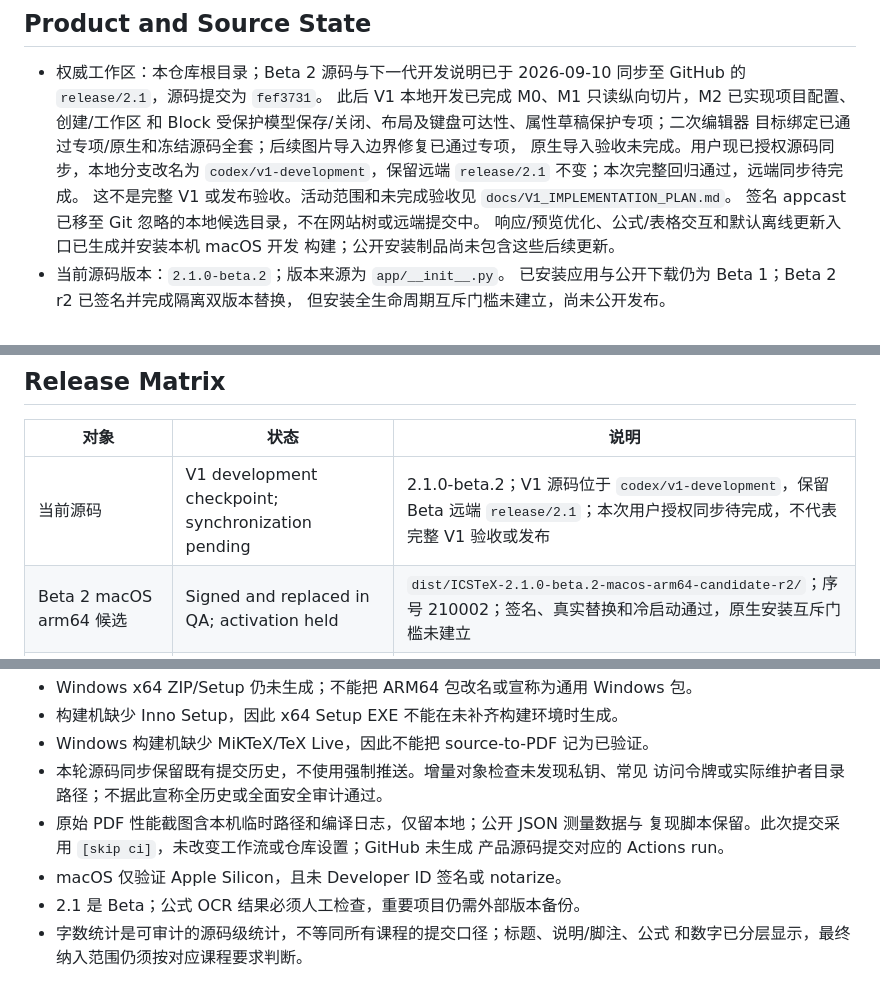
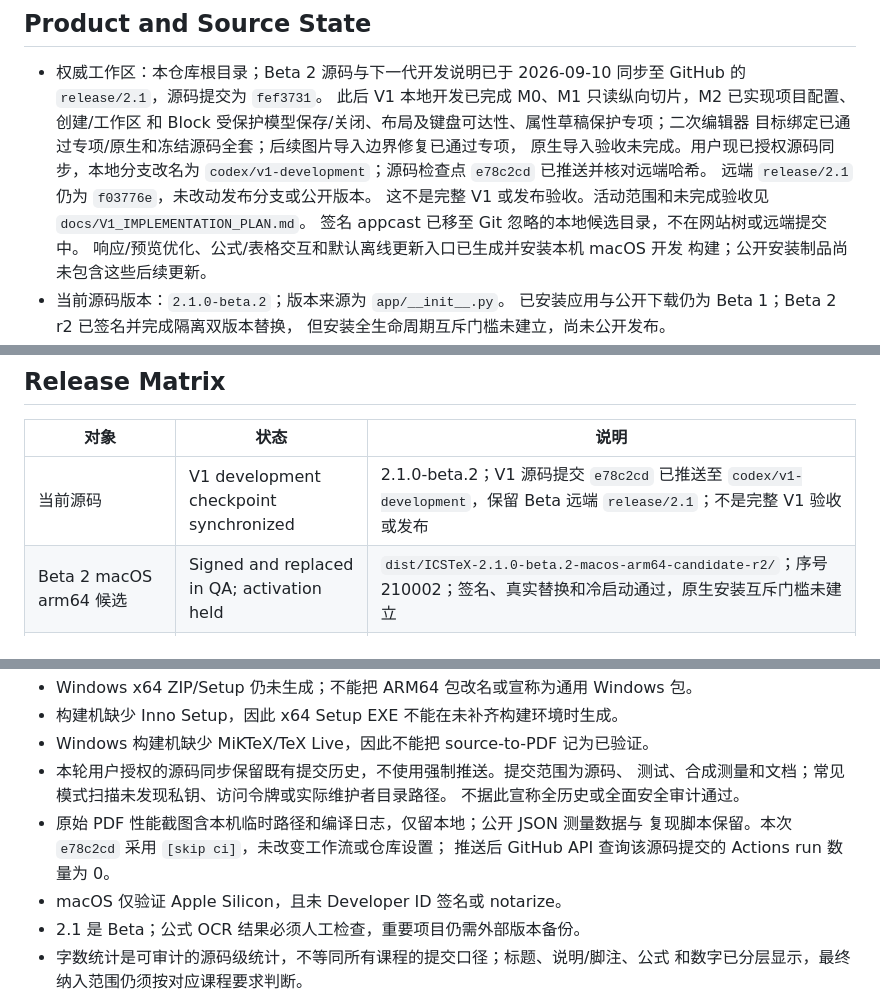
Before and after one commit to leoXu-612/ICSTeX, a Markdown page: docs/PROJECT_STATE.md, 3 parts joined by grey strips. Rendered like a GitHub page.

```diff
--- a/docs/PROJECT_STATE.md
+++ b/docs/PROJECT_STATE.md
@@ -13,7 +13,8 @@
   和 Block 受保护模型保存/关闭、布局及键盘可达性、属性草稿保护专项；二次编辑器
   目标绑定已通过专项/原生和冻结源码全套；后续图片导入边界修复已通过专项，
   原生导入验收未完成。用户现已授权源码同步，本地分支改名为
-  `codex/v1-development`，保留远端 `release/2.1` 不变；本次完整回归通过，远端同步待完成。
+  `codex/v1-development`；源码检查点 `e78c2cd` 已推送并核对远端哈希。
+  远端 `release/2.1` 仍为 `f03776e`，未改动发布分支或公开版本。
   这不是完整 V1 或发布验收。活动范围和未完成验收见 `docs/V1_IMPLEMENTATION_PLAN.md`。
   签名 appcast 已移至 Git 忽略的本地候选目录，不在网站树或远端提交中。
   响应/预览优化、公式/表格交互和默认离线更新入口已生成并安装本机 macOS 开发
@@ -436,7 +437,7 @@
 
 | 对象 | 状态 | 说明 |
 | --- | --- | --- |
-| 当前源码 | V1 development checkpoint; synchronization pending | 2.1.0-beta.2；V1 源码位于 `codex/v1-development`，保留 Beta 远端 `release/2.1`；本次用户授权同步待完成，不代表完整 V1 验收或发布 |
+| 当前源码 | V1 development checkpoint synchronized | 2.1.0-beta.2；V1 源码提交 `e78c2cd` 已推送至 `codex/v1-development`，保留 Beta 远端 `release/2.1`；不是完整 V1 验收或发布 |
 | Beta 2 macOS arm64 候选 | Signed and replaced in QA; activation held | `dist/ICSTeX-2.1.0-beta.2-macos-arm64-candidate-r2/`；序号 210002；签名、真实替换和冷启动通过，原生安装互斥门槛未建立 |
 | 本机 macOS 应用 | Latest local development build installed | `/Applications/ICSTeX.app`；20260908-204029-b002533f；包含响应/预览优化、公式/表格更新及默认离线更新入口；旧应用已保留 |
 | macOS arm64 DMG/ZIP | Verified, rebuilt | hardened source；ad-hoc signed、未 notarize |
@@ -492,11 +493,12 @@
 - Windows x64 ZIP/Setup 仍未生成；不能把 ARM64 包改名或宣称为通用 Windows 包。
 - 构建机缺少 Inno Setup，因此 x64 Setup EXE 不能在未补齐构建环境时生成。
 - Windows 构建机缺少 MiKTeX/TeX Live，因此不能把 source-to-PDF 记为已验证。
-- 本轮源码同步保留既有提交历史，不使用强制推送。增量对象检查未发现私钥、常见
-  访问令牌或实际维护者目录路径；不据此宣称全历史或全面安全审计通过。
+- 本轮用户授权的源码同步保留既有提交历史，不使用强制推送。提交范围为源码、
+  测试、合成测量和文档；常见模式扫描未发现私钥、访问令牌或实际维护者目录路径。
+  不据此宣称全历史或全面安全审计通过。
 - 原始 PDF 性能截图含本机临时路径和编译日志，仅留本地；公开 JSON 测量数据与
-  复现脚本保留。此次提交采用 `[skip ci]`，未改变工作流或仓库设置；GitHub 未生成
-  产品源码提交对应的 Actions run。
+  复现脚本保留。本次 `e78c2cd` 采用 `[skip ci]`，未改变工作流或仓库设置；
+  推送后 GitHub API 查询该源码提交的 Actions run 数量为 0。
 - macOS 仅验证 Apple Silicon，且未 Developer ID 签名或 notarize。
 - 2.1 是 Beta；公式 OCR 结果必须人工检查，重要项目仍需外部版本备份。
 - 字数统计是可审计的源码级统计，不等同所有课程的提交口径；标题、说明/脚注、公式
```
Also changed, not shown: PROJECT_LOG.md (+45 -0 lines), docs/V1_IMPLEMENTATION_PLAN.md (+4 -2 lines).
